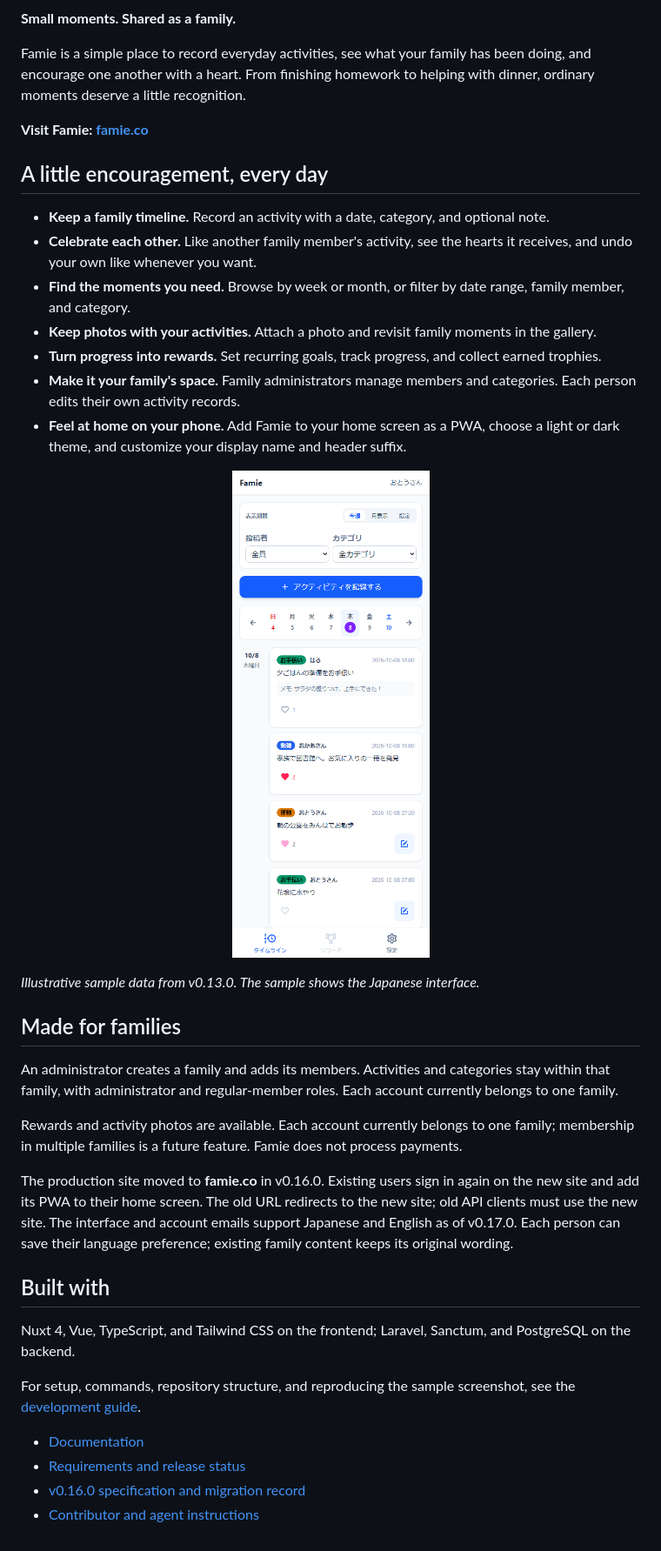
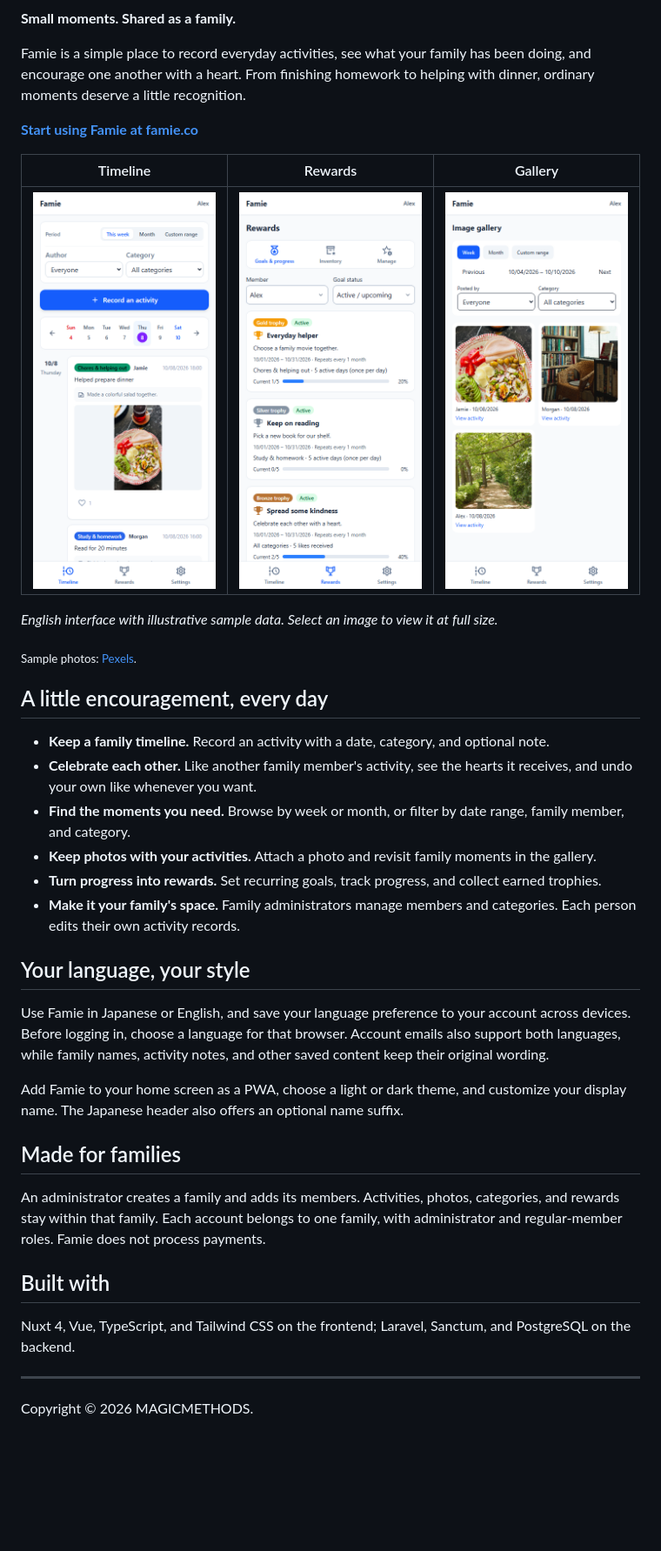
Before and after one commit to ka215/famie, a Markdown page: README.md, the part around one of its changes. Shown at 87% size. Drawn GitHub-style; pictures changed too: docs/assets/screenshots/gallery-en.png (added), docs/assets/screenshots/rewards-en.png (added), docs/assets/screenshots/timeline-en.png (added); blank space fills up the shorter version.

Commit message:
fix: v0.17.1の画像選択キャンセルと表示・READMEを改善

```diff
--- a/README.md
+++ b/README.md
@@ -4,7 +6,24 @@
 
 Famie is a simple place to record everyday activities, see what your family has been doing, and encourage one another with a heart. From finishing homework to helping with dinner, ordinary moments deserve a little recognition.
 
-**Visit Famie: [famie.co](https://famie.co)**
+**[Start using Famie at famie.co](https://famie.co/)**
+
+<table>
+  <thead>
+    <tr><th>Timeline</th><th>Rewards</th><th>Gallery</th></tr>
+  </thead>
+  <tbody>
+    <tr>
+      <td width="33%"><a href="docs/assets/screenshots/timeline-en.png"><img src="docs/assets/screenshots/timeline-en.png" width="100%" alt="English family timeline with activities, notes, photos, and heart reactions"></a></td>
+      <td width="33%"><a href="docs/assets/screenshots/rewards-en.png"><img src="docs/assets/screenshots/rewards-en.png" width="100%" alt="English rewards screen with recurring goals, trophies, and progress"></a></td>
+      <td width="33%"><a href="docs/assets/screenshots/gallery-en.png"><img src="docs/assets/screenshots/gallery-en.png" width="100%" alt="English family gallery with activity photos and date, member, and category filters"></a></td>
+    </tr>
+  </tbody>
+</table>
+
+*English interface with illustrative sample data. Select an image to view it at full size.*
+
+<sub>Sample photos: <a href="https://www.pexels.com/">Pexels</a>.</sub>
 
 ## A little encouragement, every day
 
@@ -14,29 +33,21 @@ Famie is a simple place to record everyday activities, see what your family has
 - **Keep photos with your activities.** Attach a photo and revisit family moments in the gallery.
 - **Turn progress into rewards.** Set recurring goals, track progress, and collect earned trophies.
 - **Make it your family's space.** Family administrators manage members and categories. Each person edits their own activity records.
-- **Feel at home on your phone.** Add Famie to your home screen as a PWA, choose a light or dark theme, and customize your display name and header suffix.
 
-<p align="center">
-  <img src="docs/assets/screenshots/timeline-v0.13.0.png" width="430" alt="Famie family timeline showing daily activities, colorful categories, and heart reactions on a mobile screen">
-</p>
+## Your language, your style
 
-*Illustrative sample data from v0.13.0. The sample shows the Japanese interface.*
+Use Famie in Japanese or English, and save your language preference to your account across devices. Before logging in, choose a language for that browser. Account emails also support both languages, while family names, activity notes, and other saved content keep their original wording.
+
+Add Famie to your home screen as a PWA, choose a light or dark theme, and customize your display name. The Japanese header also offers an optional name suffix.
 
 ## Made for families
 
-An administrator creates a family and adds its members. Activities and categories stay within that family, with administrator and regular-member roles. Each account currently belongs to one family.
-
-Rewards and activity photos are available. Each account currently belongs to one family; membership in multiple families is a future feature. Famie does not process payments.
-
-The production site moved to **famie.co** in v0.16.0. Existing users sign in again on the new site and add its PWA to their home screen. The old URL redirects to the new site; old API clients must use the new site. The interface and account emails support Japanese and English as of v0.17.0. Each person can save their language preference; existing family content keeps its original wording.
+An administrator creates a family and adds its members. Activities, photos, categories, and rewards stay within that family. Each account belongs to one family, with administrator and regular-member roles. Famie does not process payments.
 
 ## Built with
 
 Nuxt 4, Vue, TypeScript, and Tailwind CSS on the frontend; Laravel, Sanctum, and PostgreSQL on the backend.
 
-For setup, commands, repository structure, and reproducing the sample screenshot, see the [development guide](docs/development/workspace-guide.md).
+---
 
-- [Documentation](docs/README.md)
-- [Requirements and release status](docs/issues/summary.md)
-- [v0.16.0 specification and migration record](docs/issues/v0.16.0.md)
-- [Contributor and agent instructions](AGENTS.md)
+Copyright © 2026 MAGICMETHODS.
```
Also changed, not shown: other parts of README.md (+3 -1 lines), docs/development/workspace-guide.md (+9 -4 lines), docs/issues/v0.17.1.md (added, +229 -0 lines), 10 other files.
